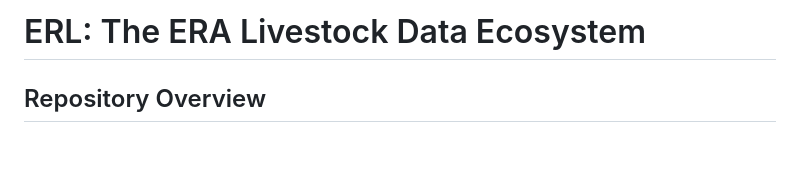
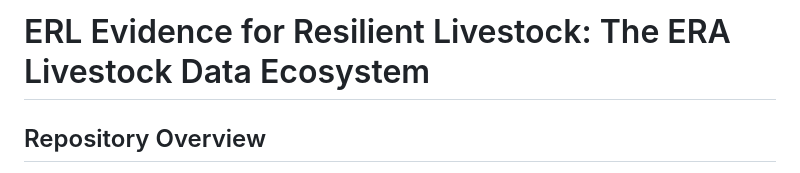
Before and after one commit to ERAgriculture/ERL, a Markdown page: README.md, the part around the change. Drawn GitHub-style; blank space fills up the shorter version.

```diff
--- a/README.md
+++ b/README.md
@@ -1,4 +1,4 @@
-# ERL: The ERA Livestock Data Ecosystem
+# ERL Evidence for Resilient Livestock: The ERA Livestock Data Ecosystem
 
 ## Repository Overview
 This repository is part of the **Evidence for Resilient Agriculture (ERA)** data ecosystem, focusing on livestock data. It demonstrates ERA’s capacity to integrate and analyze diverse datasets on livestock management practices, feed types, and productivity outcomes. The repository supports research on agricultural resilience, helping identify sustainable practices to enhance productivity, environmental sustainability, and resilience under diverse contexts.
```
